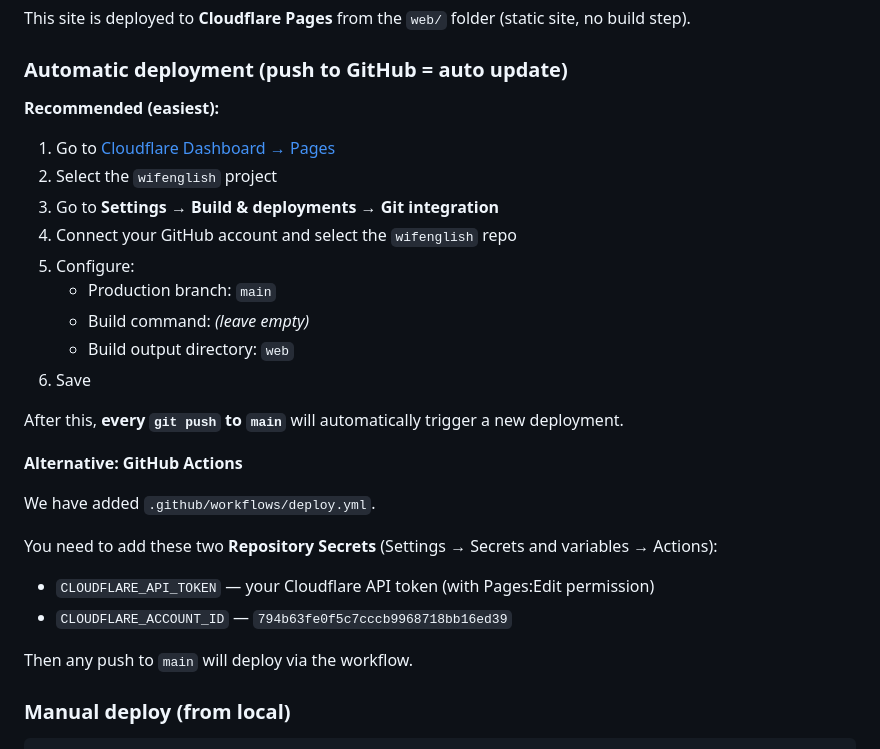
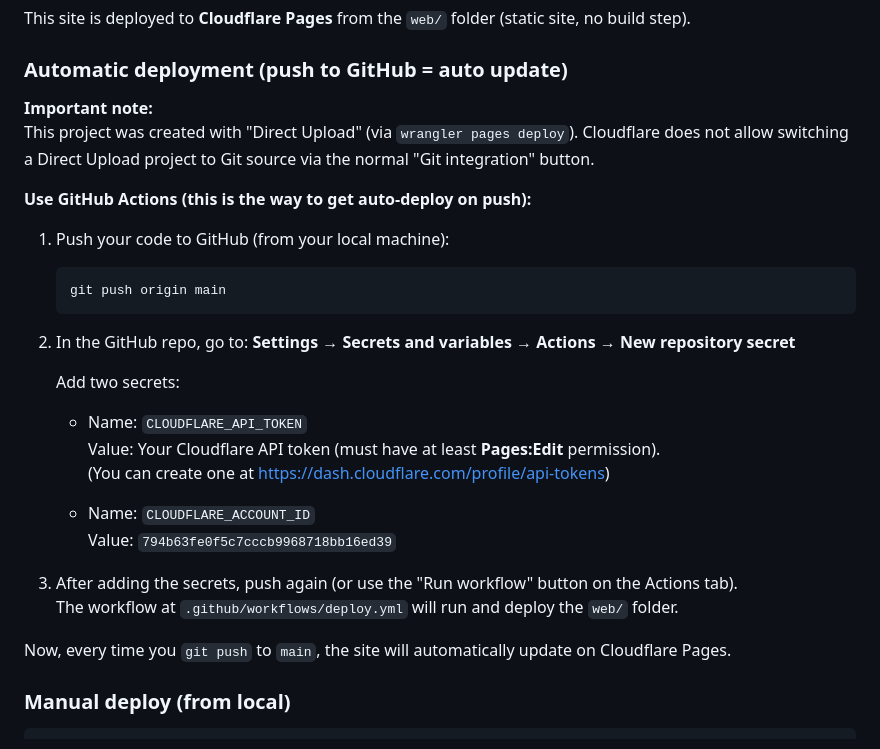
Before and after one commit to LiDeChi/wifenglish, a Markdown page: README.md, the part around the change. GitHub-like rendering.

Commit message:
docs: prioritize GitHub Actions for auto-deploy (Direct Upload limitation)

````diff
--- a/README.md
+++ b/README.md
@@ -52,30 +52,32 @@ This site is deployed to **Cloudflare Pages** from the `web/` folder (static sit
 
 ### Automatic deployment (push to GitHub = auto update)
 
-**Recommended (easiest):**
+**Important note:**
+This project was created with "Direct Upload" (via `wrangler pages deploy`). Cloudflare does not allow switching a Direct Upload project to Git source via the normal "Git integration" button.
 
-1. Go to [Cloudflare Dashboard → Pages](https://dash.cloudflare.com)
-2. Select the `wifenglish` project
-3. Go to **Settings → Build & deployments → Git integration**
-4. Connect your GitHub account and select the `wifenglish` repo
-5. Configure:
-   - Production branch: `main`
-   - Build command: *(leave empty)*
-   - Build output directory: `web`
-6. Save
+**Use GitHub Actions (this is the way to get auto-deploy on push):**
 
-After this, **every `git push` to `main`** will automatically trigger a new deployment.
+1. Push your code to GitHub (from your local machine):
+   ```bash
+   git push origin main
+   ```
 
-**Alternative: GitHub Actions**
+2. In the GitHub repo, go to:
+   **Settings → Secrets and variables → Actions → New repository secret**
 
-We have added `.github/workflows/deploy.yml`.
+   Add two secrets:
 
-You need to add these two **Repository Secrets** (Settings → Secrets and variables → Actions):
+   - Name: `CLOUDFLARE_API_TOKEN`
+     Value: Your Cloudflare API token (must have at least **Pages:Edit** permission).
+     (You can create one at https://dash.cloudflare.com/profile/api-tokens)
 
-- `CLOUDFLARE_API_TOKEN` — your Cloudflare API token (with Pages:Edit permission)
-- `CLOUDFLARE_ACCOUNT_ID` — `794b63fe0f5c7cccb9968718bb16ed39`
+   - Name: `CLOUDFLARE_ACCOUNT_ID`
+     Value: `794b63fe0f5c7cccb9968718bb16ed39`
 
-Then any push to `main` will deploy via the workflow.
+3. After adding the secrets, push again (or use the "Run workflow" button on the Actions tab).
+   The workflow at `.github/workflows/deploy.yml` will run and deploy the `web/` folder.
+
+Now, every time you `git push` to `main`, the site will automatically update on Cloudflare Pages.
 
 ### Manual deploy (from local)
 
````
